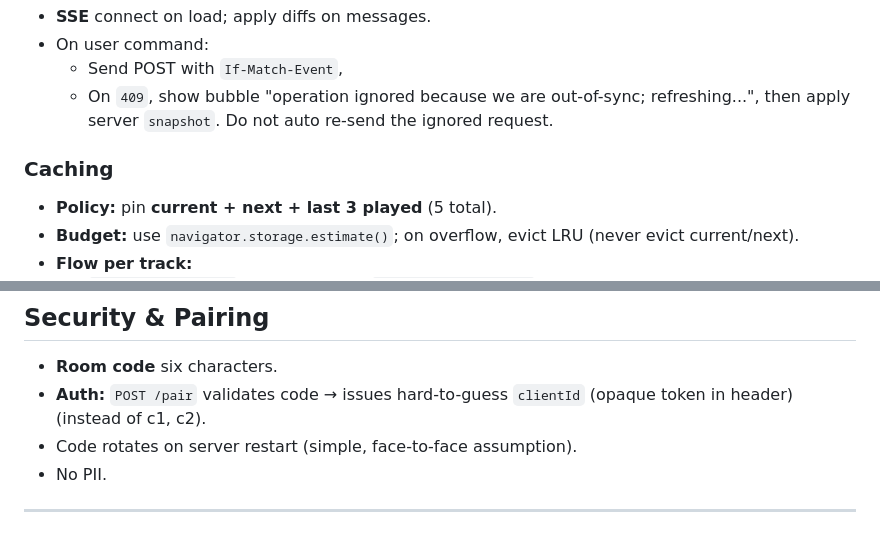
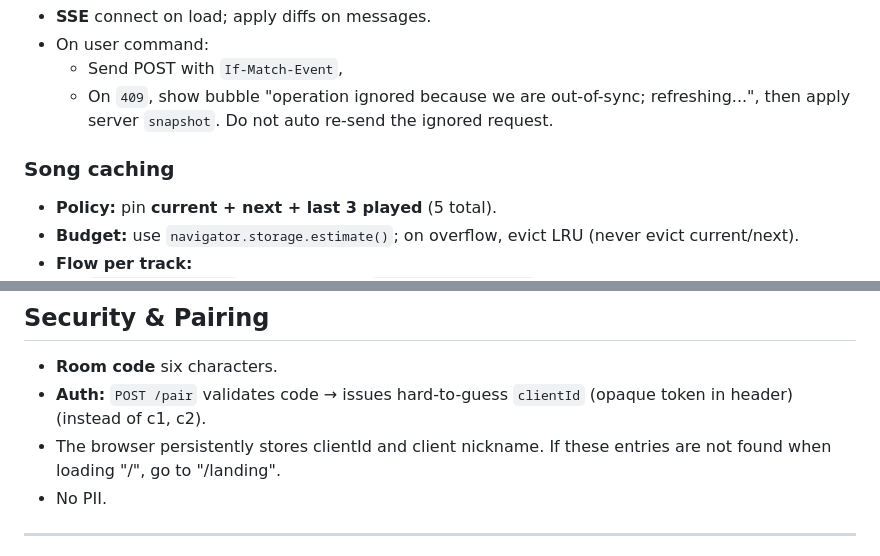
Before and after one commit to Daniel-Chin/Music-Simu-Listening-over-LAN, a Markdown page: design_doc.md, 2 parts joined by grey strips. GitHub-like rendering.

```diff
--- a/design_doc.md
+++ b/design_doc.md
@@ -180,7 +180,7 @@ Rationale: This model removes explicit barrier bookkeeping and racey list mutati
     -   On `409`, show bubble "operation ignored because we are out-of-sync; refreshing...", then apply
         server `snapshot`. Do not auto re-send the ignored request.
 
-### Caching
+### Song caching
 
 -   **Policy:** pin **current + next + last 3 played** (5 total).
 -   **Budget:** use `navigator.storage.estimate()`; on overflow, evict
@@ -212,7 +212,7 @@ Rationale: This model removes explicit barrier bookkeeping and racey list mutati
 -   **Room code** six characters.
 -   **Auth:** `POST /pair` validates code → issues hard-to-guess `clientId` (opaque
     token in header) (instead of c1, c2).
--   Code rotates on server restart (simple, face‑to‑face assumption).
+-   The browser persistently stores clientId and client nickname. If these entries are not found when loading "/", go to "/landing".
 -   No PII.
 
 ------------------------------------------------------------------------
```
Also changed, not shown: other parts of design_doc.md (+3 -3 lines).
